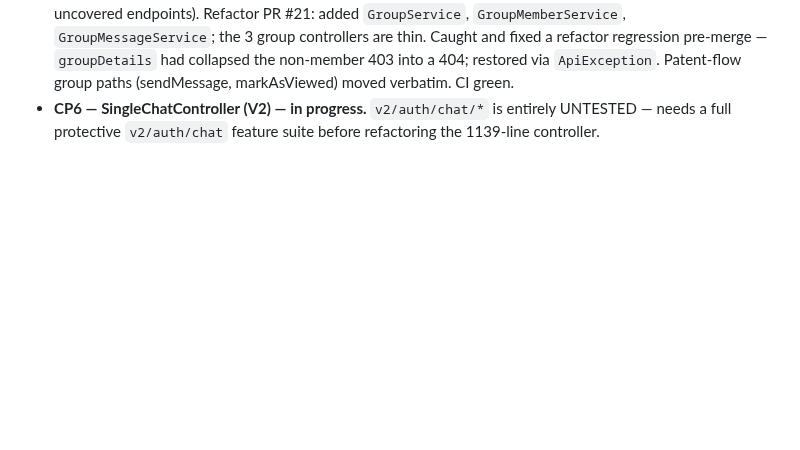
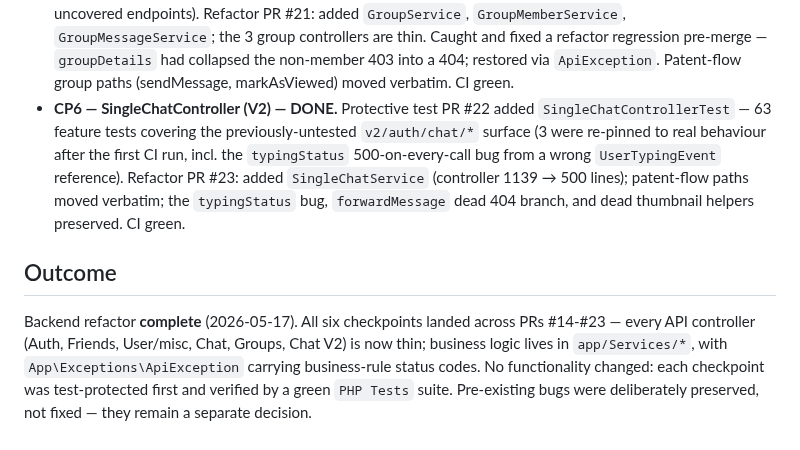
Before and after one commit to reacti25/reacti, a Markdown page: docs/refactor/backend-refactor-plan.md, the part around the change. GitHub-like rendering; blank space fills up the shorter version.

Commit message:
docs(refactor): mark the backend refactor complete
Log CP6 completion and the overall outcome in the checkpoint log.
All six checkpoints (Auth, Friends, User/misc, Chat, Groups, Chat V2)
landed across PRs #14-#23.

Co-Authored-By: Claude Opus 4.7 (1M context) <noreply@anthropic.com>

```diff
--- a/docs/refactor/backend-refactor-plan.md
+++ b/docs/refactor/backend-refactor-plan.md
@@ -105,6 +105,23 @@ _(append results here as each checkpoint lands)_
   collapsed the non-member 403 into a 404; restored via
   `ApiException`. Patent-flow group paths (sendMessage, markAsViewed)
   moved verbatim. CI green.
-* **CP6 — SingleChatController (V2) — in progress.** `v2/auth/chat/*`
-  is entirely UNTESTED — needs a full protective `v2/auth/chat`
-  feature suite before refactoring the 1139-line controller.
+* **CP6 — SingleChatController (V2) — DONE.** Protective test PR #22
+  added `SingleChatControllerTest` — 63 feature tests covering the
+  previously-untested `v2/auth/chat/*` surface (3 were re-pinned to
+  real behaviour after the first CI run, incl. the `typingStatus`
+  500-on-every-call bug from a wrong `UserTypingEvent` reference).
+  Refactor PR #23: added `SingleChatService` (controller 1139 → 500
+  lines); patent-flow paths moved verbatim; the `typingStatus` bug,
+  `forwardMessage` dead 404 branch, and dead thumbnail helpers
+  preserved. CI green.
+
+## Outcome
+
+Backend refactor **complete** (2026-05-17). All six checkpoints
+landed across PRs #14-#23 — every API controller (Auth, Friends,
+User/misc, Chat, Groups, Chat V2) is now thin; business logic lives
+in `app/Services/*`, with `App\Exceptions\ApiException` carrying
+business-rule status codes. No functionality changed: each checkpoint
+was test-protected first and verified by a green `PHP Tests` suite.
+Pre-existing bugs were deliberately preserved, not fixed — they
+remain a separate decision.
```
